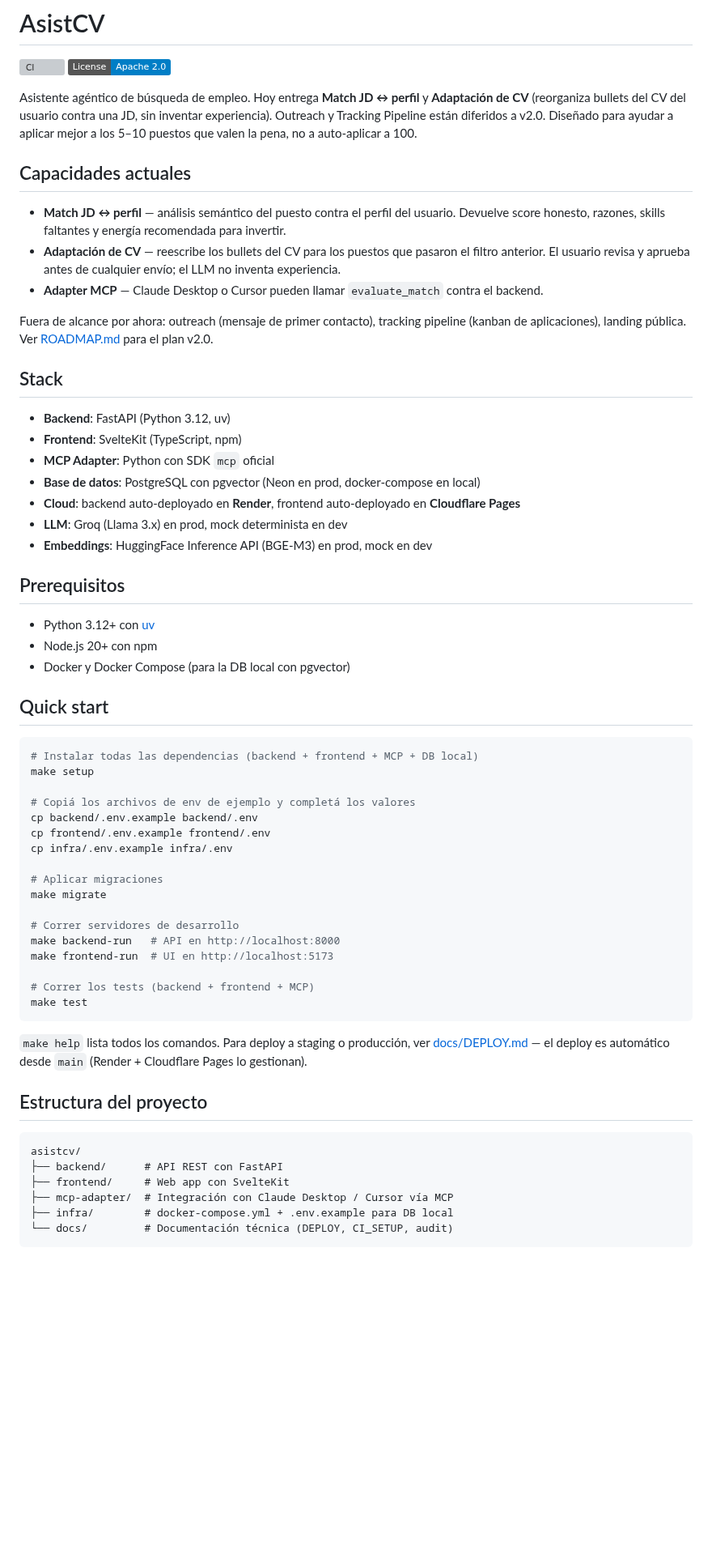
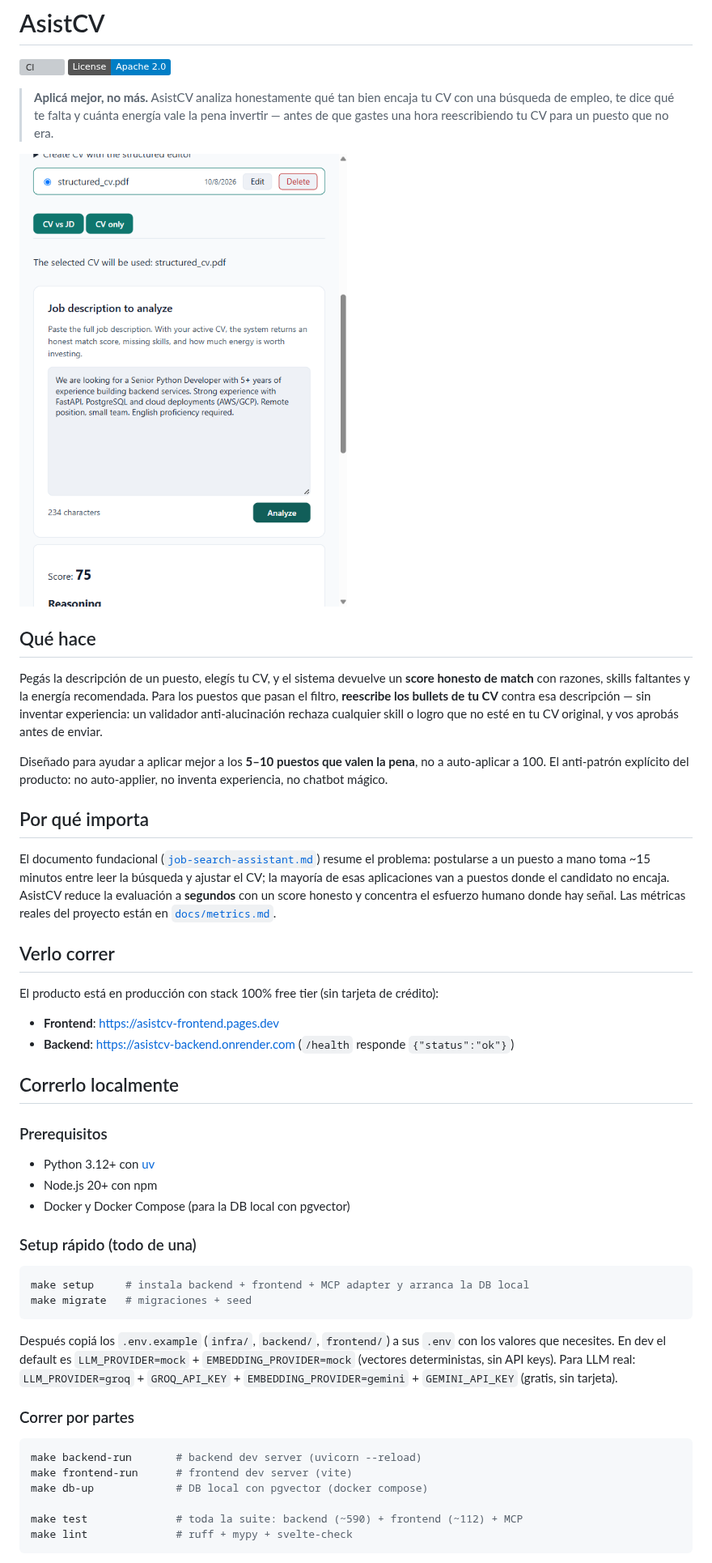
Before and after one commit to danielCH26/asistcv, a Markdown page: README.md, the part around one of its changes. Shown at 81% size. Drawn GitHub-style; pictures changed too: docs/images/qa-match-prod.png (added); badges without logos; blank space fills up the shorter version; grey boxes are pictures that could not be loaded.

````diff
--- a/README.md
+++ b/README.md
@@ -3,64 +3,52 @@
 [![CI](https://github.com/danielCH26/asistcv/actions/workflows/ci.yml/badge.svg)](https://github.com/danielCH26/asistcv/actions/workflows/ci.yml)
 [![License: Apache 2.0](https://img.shields.io/badge/License-Apache_2.0-blue.svg)](LICENSE)
 
-Asistente agéntico de búsqueda de empleo. Hoy entrega **Match JD ↔ perfil** y **Adaptación de CV** (reorganiza bullets del CV del usuario contra una JD, sin inventar experiencia). Outreach y Tracking Pipeline están diferidos a v2.0. Diseñado para ayudar a aplicar mejor a los 5–10 puestos que valen la pena, no a auto-aplicar a 100.
+> **Aplicá mejor, no más.** AsistCV analiza honestamente qué tan bien encaja tu CV con una búsqueda de empleo, te dice qué te falta y cuánta energía vale la pena invertir — antes de que gastes una hora reescribiendo tu CV para un puesto que no era.
 
-## Capacidades actuales
+![Match funcionando en producción](docs/images/qa-match-prod.png)
 
-- **Match JD ↔ perfil** — análisis semántico del puesto contra el perfil del usuario. Devuelve score honesto, razones, skills faltantes y energía recomendada para invertir.
-- **Adaptación de CV** — reescribe los bullets del CV para los puestos que pasaron el filtro anterior. El usuario revisa y aprueba antes de cualquier envío; el LLM no inventa experiencia.
-- **Adapter MCP** — Claude Desktop o Cursor pueden llamar `evaluate_match` contra el backend.
+## Qué hace
 
-Fuera de alcance por ahora: outreach (mensaje de primer contacto), tracking pipeline (kanban de aplicaciones), landing pública. Ver [ROADMAP.md](ROADMAP.md) para el plan v2.0.
+Pegás la descripción de un puesto, elegís tu CV, y el sistema devuelve un **score honesto de match** con razones, skills faltantes y la energía recomendada. Para los puestos que pasan el filtro, **reescribe los bullets de tu CV** contra esa descripción — sin inventar experiencia: un validador anti-alucinación rechaza cualquier skill o logro que no esté en tu CV original, y vos aprobás antes de enviar.
 
-## Stack
+Diseñado para ayudar a aplicar mejor a los **5–10 puestos que valen la pena**, no a auto-aplicar a 100. El anti-patrón explícito del producto: no auto-applier, no inventa experiencia, no chatbot mágico.
 
-- **Backend**: FastAPI (Python 3.12, uv)
-- **Frontend**: SvelteKit (TypeScript, npm)
-- **MCP Adapter**: Python con SDK `mcp` oficial
-- **Base de datos**: PostgreSQL con pgvector (Neon en prod, docker-compose en local)
-- **Cloud**: backend auto-deployado en **Render**, frontend auto-deployado en **Cloudflare Pages**
-- **LLM**: Groq (Llama 3.x) en prod, mock determinista en dev
-- **Embeddings**: HuggingFace Inference API (BGE-M3) en prod, mock en dev
+## Por qué importa
 
-## Prerequisitos
+El documento fundacional ([`job-search-assistant.md`](job-search-assistant.md)) resume el problema: postularse a un puesto a mano toma ~15 minutos entre leer la búsqueda y ajustar el CV; la mayoría de esas aplicaciones van a puestos donde el candidato no encaja. AsistCV reduce la evaluación a **segundos** con un score honesto y concentra el esfuerzo humano donde hay señal. Las métricas reales del proyecto están en [`docs/metrics.md`](docs/metrics.md).
+
+## Verlo correr
+
+El producto está en producción con stack 100% free tier (sin tarjeta de crédito):
+
+- **Frontend**: https://asistcv-frontend.pages.dev
+- **Backend**: https://asistcv-backend.onrender.com (`/health` responde `{"status":"ok"}`)
+
+## Correrlo localmente
+
+### Prerequisitos
 
 - Python 3.12+ con [uv](https://docs.astral.sh/uv/)
 - Node.js 20+ con npm
 - Docker y Docker Compose (para la DB local con pgvector)
 
-## Quick start
+### Setup rápido (todo de una)
 
 ```bash
-# Instalar todas las dependencias (backend + frontend + MCP + DB local)
-make setup
-
-# Copiá los archivos de env de ejemplo y completá los valores
-cp backend/.env.example backend/.env
-cp frontend/.env.example frontend/.env
-cp infra/.env.example infra/.env
-
-# Aplicar migraciones
-make migrate
-
-# Correr servidores de desarrollo
-make backend-run   # API en http://localhost:8000
-make frontend-run  # UI en http://localhost:5173
-
-# Correr los tests (backend + frontend + MCP)
-make test
+make setup     # instala backend + frontend + MCP adapter y arranca la DB local
+make migrate   # migraciones + seed
 ```
 
-`make help` lista todos los comandos. Para deploy a staging o producción, ver [docs/DEPLOY.md](docs/DEPLOY.md) — el deploy es automático desde `main` (Render + Cloudflare Pages lo gestionan).
+Después copiá los `.env.example` (`infra/`, `backend/`, `frontend/`) a sus `.env` con los valores que necesites. En dev el default es `LLM_PROVIDER=mock` + `EMBEDDING_PROVIDER=mock` (vectores deterministas, sin API keys). Para LLM real: `LLM_PROVIDER=groq` + `GROQ_API_KEY` + `EMBEDDING_PROVIDER=gemini` + `GEMINI_API_KEY` (gratis, sin tarjeta).
 
-## Estructura del proyecto
+### Correr por partes
 
-```
-asistcv/
-├── backend/      # API REST con FastAPI
-├── frontend/     # Web app con SvelteKit
-├── mcp-adapter/  # Integración con Claude Desktop / Cursor vía MCP
-├── infra/        # docker-compose.yml + .env.example para DB local
-└── docs/         # Documentación técnica (DEPLOY, CI_SETUP, audit)
+```bash
+make backend-run       # backend dev server (uvicorn --reload)
+make frontend-run      # frontend dev server (vite)
+make db-up             # DB local con pgvector (docker compose)
+
+make test              # toda la suite: backend (~590) + frontend (~112) + MCP
+make lint              # ruff + mypy + svelte-check
 ```
 
````
Also changed, not shown: other parts of README.md (+31 -17 lines), PROJECT.md (+2 -2 lines), docs/metrics.md (added, +79 -0 lines), 1 other file.
